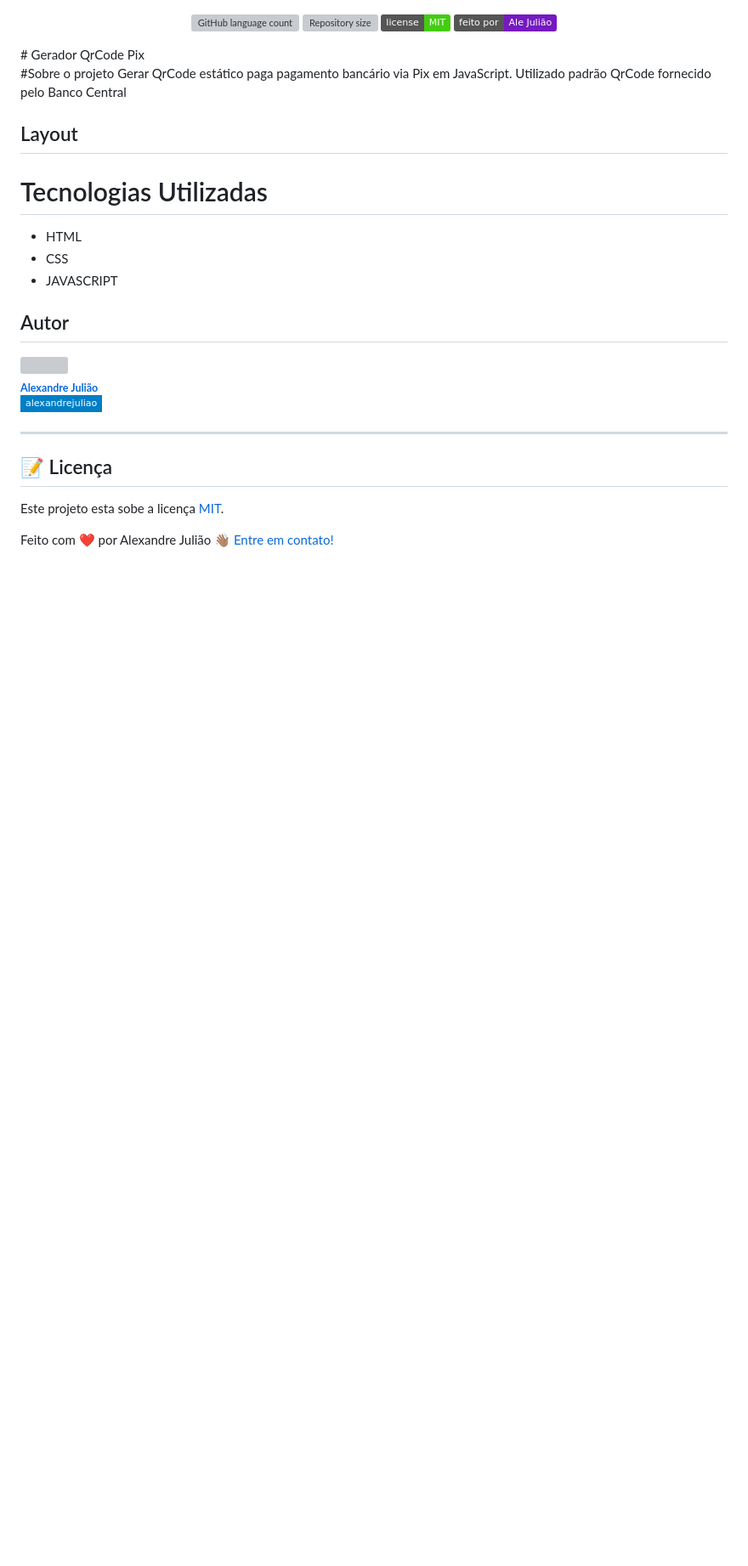
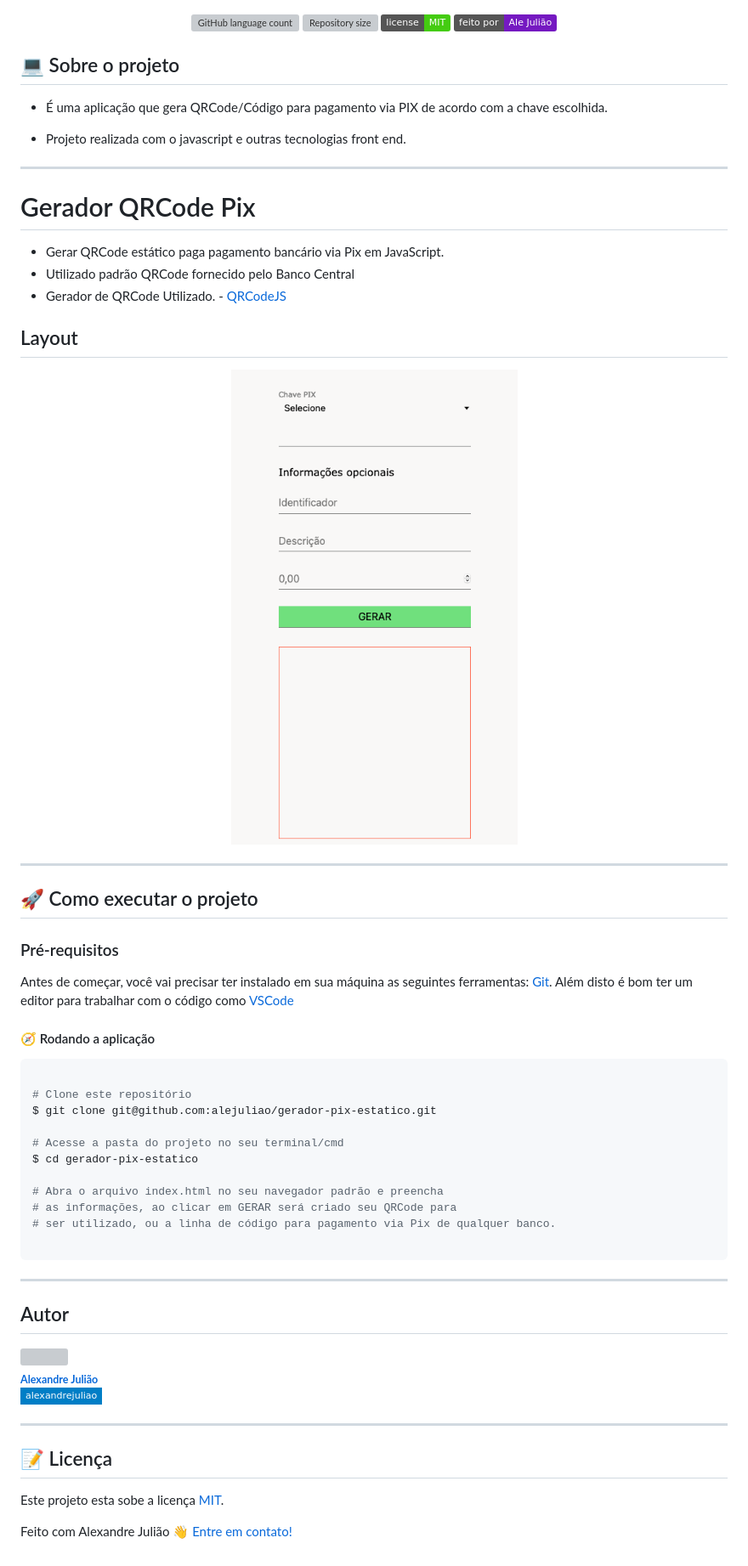
Before and after one commit to alejuliao/gerador-pix-estatico, a Markdown page: README.md, the part around the change. Shown: that part at 85% size. GitHub-like rendering; pictures changed too: layout.png (added); badges without logos; blank space fills up the shorter version; grey boxes are pictures that could not be loaded.

````diff
--- a/README.md
+++ b/README.md
@@ -9,19 +9,58 @@
     <img alt="Feito por Ale Julião" src="https://img.shields.io/badge/feito%20por-Ale%20Julião%20-%237519C1">
   </a>
 </p>
-# Gerador QrCode Pix
 
 
-#Sobre o projeto
- Gerar QrCode estático paga pagamento bancário via Pix em JavaScript.
- Utilizado padrão QrCode fornecido pelo Banco Central
-## Layout
+## 💻 Sobre o projeto
 
 
-# Tecnologias Utilizadas
-- HTML
-- CSS
-- JAVASCRIPT
+- É uma aplicação que gera QRCode/Código para pagamento via PIX de acordo com a chave escolhida.
+
+- Projeto realizada com o javascript e outras tecnologias front end.
+
+
+
+
+---
+
+
+# Gerador QRCode Pix
+
+ - Gerar QRCode estático paga pagamento bancário via Pix em JavaScript.
+ - Utilizado padrão QRCode fornecido pelo Banco Central
+ - Gerador de QRCode Utilizado. - [QRCodeJS](https://github.com/davidshimjs/qrcodejs)
+## Layout
+<p align="center">
+  <img alt="geradorPix" title="#geradorPix" src="layout.png" width="400px">
+</p>
+
+---
+
+## 🚀 Como executar o projeto
+
+### Pré-requisitos
+
+Antes de começar, você vai precisar ter instalado em sua máquina as seguintes ferramentas:
+[Git](https://git-scm.com).
+Além disto é bom ter um editor para trabalhar com o código como [VSCode](https://code.visualstudio.com/)
+
+#### 🧭 Rodando a aplicação
+
+```bash
+
+# Clone este repositório
+$ git clone git@github.com:alejuliao/gerador-pix-estatico.git
+
+# Acesse a pasta do projeto no seu terminal/cmd
+$ cd gerador-pix-estatico
+
+# Abra o arquivo index.html no seu navegador padrão e preencha
+# as informações, ao clicar em GERAR será criado seu QRCode para
+# ser utilizado, ou a linha de código para pagamento via Pix de qualquer banco.
+
+```
+
+---
 
 ## Autor
 
@@ -40,4 +79,4 @@
 
 Este projeto esta sobe a licença [MIT](./LICENSE).
 
-Feito com ❤️ por Alexandre Julião 👋🏽 [Entre em contato!](https://www.linkedin.com/in/alexandrejuliao/)
+Feito com Alexandre Julião 👋 [Entre em contato!](https://www.linkedin.com/in/alexandrejuliao/)
````
Also changed, not shown: 1 other file.
